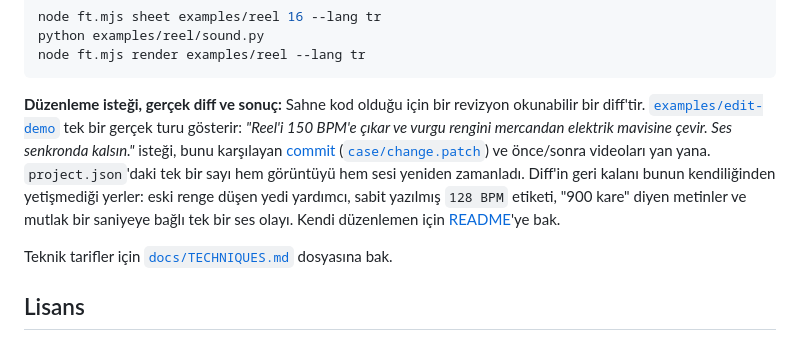
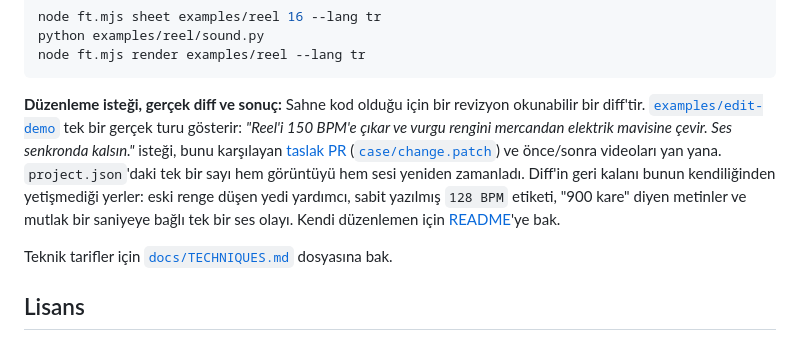
Before and after one commit to imserhatdemir/ft-motion, a Markdown page: README.tr.md, the part around the change. Rendered like a GitHub page.

Commit message:
docs: call the edit-demo link a draft PR
Co-Authored-By: Claude Sonnet 5.5 <noreply@anthropic.com>

````diff
--- a/README.tr.md
+++ b/README.tr.md
@@ -73,7 +73,7 @@ python examples/reel/sound.py
 node ft.mjs render examples/reel --lang tr
 ```
 
-**Düzenleme isteği, gerçek diff ve sonuç:** Sahne kod olduğu için bir revizyon okunabilir bir diff'tir. [`examples/edit-demo`](examples/edit-demo) tek bir gerçek turu gösterir: *"Reel'i 150 BPM'e çıkar ve vurgu rengini mercandan elektrik mavisine çevir. Ses senkronda kalsın."* isteği, bunu karşılayan [commit](https://github.com/imserhatdemir/ft-motion/pull/5) ([`case/change.patch`](examples/edit-demo/case/change.patch)) ve önce/sonra videoları yan yana. `project.json`'daki tek bir sayı hem görüntüyü hem sesi yeniden zamanladı. Diff'in geri kalanı bunun kendiliğinden yetişmediği yerler: eski renge düşen yedi yardımcı, sabit yazılmış `128 BPM` etiketi, "900 kare" diyen metinler ve mutlak bir saniyeye bağlı tek bir ses olayı. Kendi düzenlemen için [README](examples/edit-demo/README.md)'ye bak.
+**Düzenleme isteği, gerçek diff ve sonuç:** Sahne kod olduğu için bir revizyon okunabilir bir diff'tir. [`examples/edit-demo`](examples/edit-demo) tek bir gerçek turu gösterir: *"Reel'i 150 BPM'e çıkar ve vurgu rengini mercandan elektrik mavisine çevir. Ses senkronda kalsın."* isteği, bunu karşılayan [taslak PR](https://github.com/imserhatdemir/ft-motion/pull/5) ([`case/change.patch`](examples/edit-demo/case/change.patch)) ve önce/sonra videoları yan yana. `project.json`'daki tek bir sayı hem görüntüyü hem sesi yeniden zamanladı. Diff'in geri kalanı bunun kendiliğinden yetişmediği yerler: eski renge düşen yedi yardımcı, sabit yazılmış `128 BPM` etiketi, "900 kare" diyen metinler ve mutlak bir saniyeye bağlı tek bir ses olayı. Kendi düzenlemen için [README](examples/edit-demo/README.md)'ye bak.
 
 Teknik tarifler için [`docs/TECHNIQUES.md`](docs/TECHNIQUES.md) dosyasına bak.
 
````
Also changed, not shown: README.md (+1 -1 lines).
